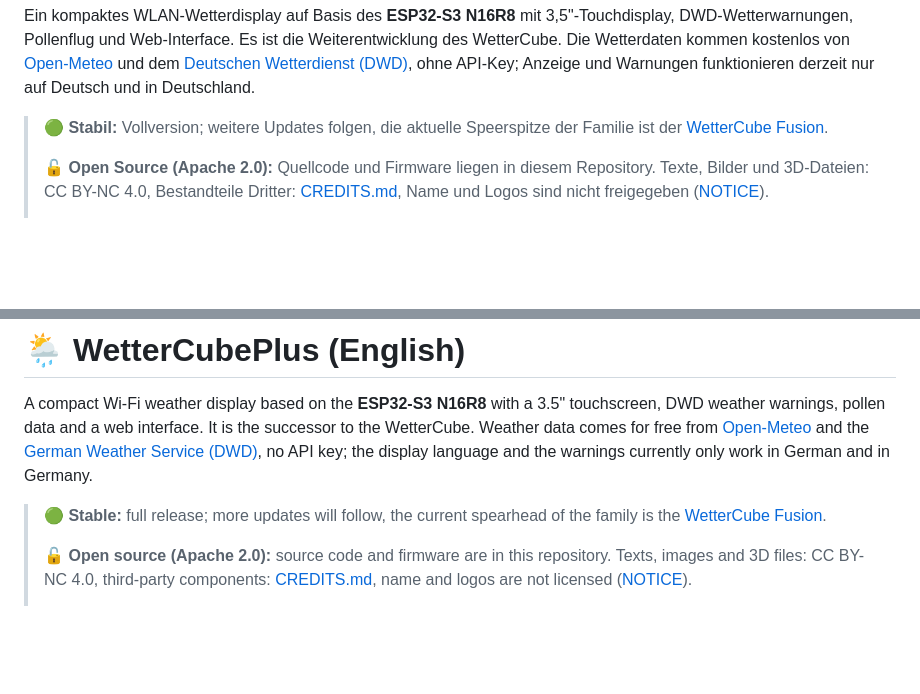
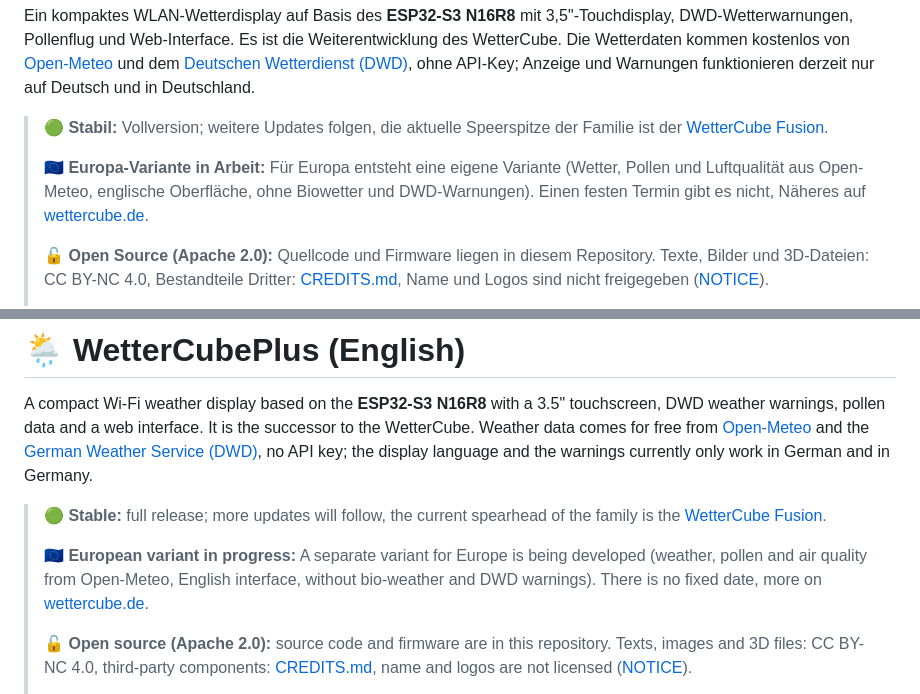
Before and after one commit to JPPeterson-lab/WetterCubePlus, a Markdown page: README.md, 2 parts joined by grey strips. Drawn GitHub-style; blank space fills up the shorter version.

Commit message:
Stand v2.1.9 (Quellrepo 31de2ed)

```diff
--- a/README.md
+++ b/README.md
@@ -19,6 +19,9 @@
 Ein kompaktes WLAN-Wetterdisplay auf Basis des **ESP32-S3 N16R8** mit 3,5"-Touchdisplay, DWD-Wetterwarnungen, Pollenflug und Web-Interface. Es ist die Weiterentwicklung des WetterCube. Die Wetterdaten kommen kostenlos von [Open-Meteo](https://open-meteo.com) und dem [Deutschen Wetterdienst (DWD)](https://www.dwd.de), ohne API-Key; Anzeige und Warnungen funktionieren derzeit nur auf Deutsch und in Deutschland.
 
 > **🟢 Stabil:** Vollversion; weitere Updates folgen, die aktuelle Speerspitze der Familie ist der [WetterCube Fusion](https://github.com/JPPeterson-lab/WetterCube-Fusion).
+>
+> **🇪🇺 Europa-Variante in Arbeit:** Für Europa entsteht eine eigene Variante (Wetter, Pollen und Luftqualität aus Open-Meteo, englische Oberfläche, ohne Biowetter und DWD-Warnungen). Einen festen Termin gibt es nicht, Näheres auf [wettercube.de](https://wettercube.de/projekte/wettercubeplus/).
+>
 >
 > **🔓 Open Source (Apache 2.0):** Quellcode und Firmware liegen in diesem Repository. Texte, Bilder und 3D-Dateien: CC BY-NC 4.0, Bestandteile Dritter: [CREDITS.md](CREDITS.md), Name und Logos sind nicht freigegeben ([NOTICE](NOTICE)).
 >
@@ -105,6 +108,9 @@ A compact Wi-Fi weather display based on the **ESP32-S3 N16R8** with a 3.5" touc
 
 > **🟢 Stable:** full release; more updates will follow, the current spearhead of the family is the [WetterCube Fusion](https://github.com/JPPeterson-lab/WetterCube-Fusion).
 >
+> **🇪🇺 European variant in progress:** A separate variant for Europe is being developed (weather, pollen and air quality from Open-Meteo, English interface, without bio-weather and DWD warnings). There is no fixed date, more on [wettercube.de](https://wettercube.de/projekte/wettercubeplus/).
+>
+>
 > **🔓 Open source (Apache 2.0):** source code and firmware are in this repository. Texts, images and 3D files: CC BY-NC 4.0, third-party components: [CREDITS.md](CREDITS.md), name and logos are not licensed ([NOTICE](NOTICE)).
 >
 > **🔧 Note on assembly:** During assembly, cables have to be crimped and parts soldered. If you do not want that, the [WetterCube Fusion](https://github.com/JPPeterson-lab/WetterCube-Fusion) is the better choice (complete board with display).
```
